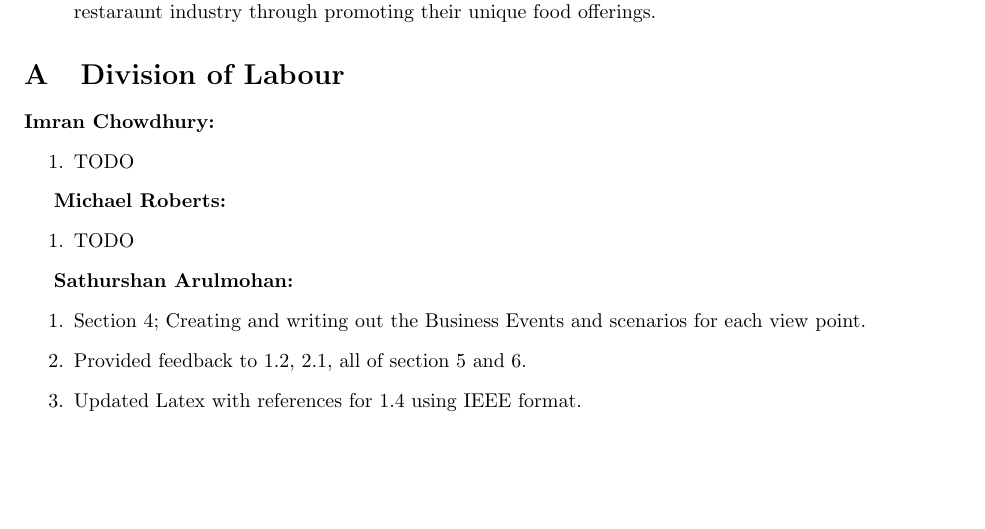
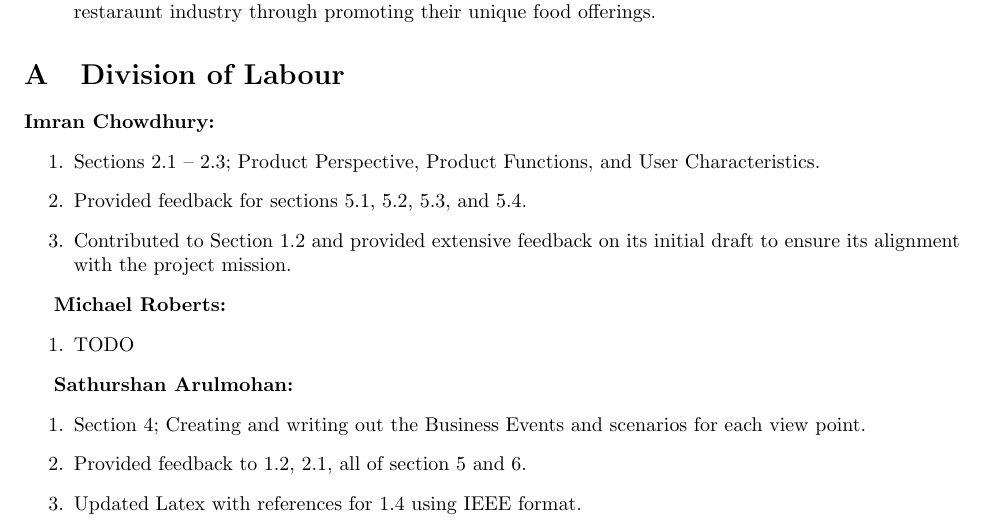
Before and after one commit to tasnint/3A04-Project, a LaTeX document (SE3A04_D1_Template.tex): part of page 24 of 24, cut so that both start at the same text, the shorter picture padded with empty space. Compiled offline with pdfLaTeX.

Commit message:
division of labour imran section

```diff
--- a/SE3A04_D1_Template.tex
+++ b/SE3A04_D1_Template.tex
@@ -1266,7 +1266,9 @@ Other innovative features we came up with include:
 
 \textbf{Imran Chowdhury:}
 \begin{enumerate}
-	\item TODO
+	\item Sections 2.1 -- 2.3; Product Perspective, Product Functions, and User Characteristics.
+	\item Provided feedback for sections 5.1, 5.2, 5.3, and 5.4.
+	\item Contributed to Section 1.2 and provided extensive feedback on its initial draft to ensure its alignment with the project mission.
 \end{enumerate}
 
 \textbf{Michael Roberts:}
```
